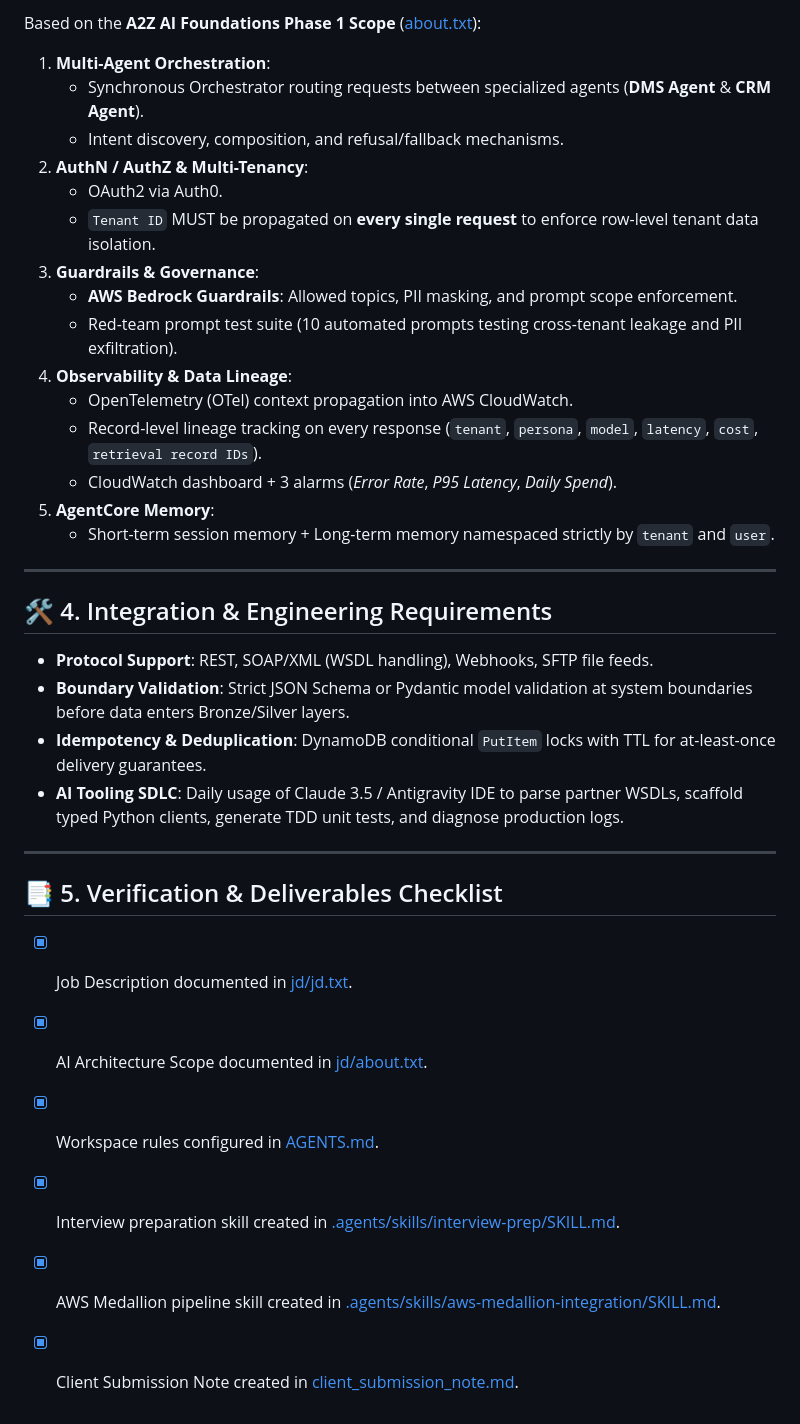
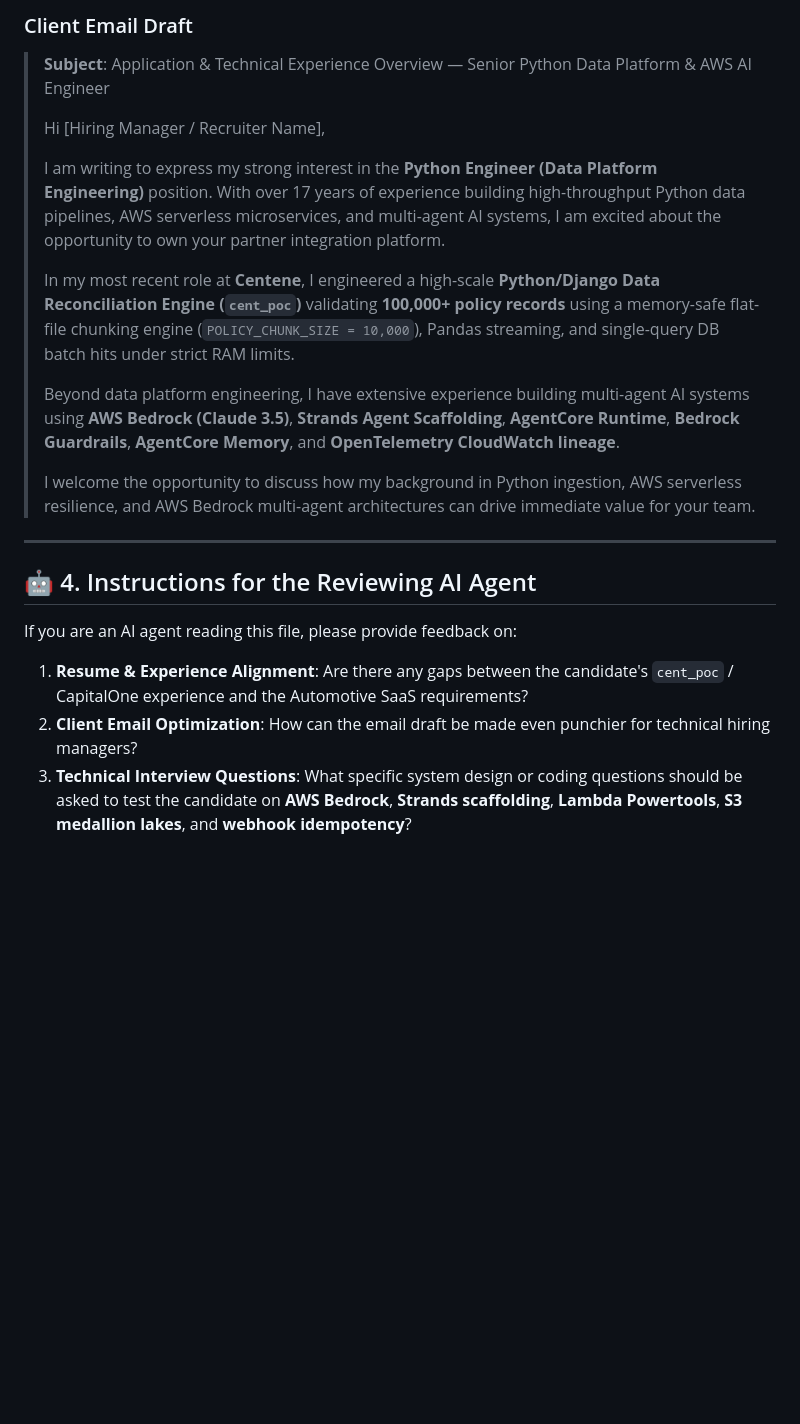
Before and after one commit to nishantsaxena888/brk-interview, a Markdown page: requirements.md, the part around one of its changes. Rendered like a GitHub page; blank space fills up the shorter version.

```diff
--- a/requirements.md
+++ b/requirements.md
@@ -38,38 +51,22 @@ The platform serves as the central data ingestion, normalization, and intelligen
 
-Based on the **A2Z AI Foundations Phase 1 Scope** ([about.txt](file:///Users/nishantsaxena/workspace/brk-interview/jd/about.txt)):
-
-1. **Multi-Agent Orchestration**:
-   - Synchronous Orchestrator routing requests between specialized agents (**DMS Agent** & **CRM Agent**).
-   - Intent discovery, composition, and refusal/fallback mechanisms.
-2. **AuthN / AuthZ & Multi-Tenancy**:
-   - OAuth2 via Auth0.
-   - `Tenant ID` MUST be propagated on **every single request** to enforce row-level tenant data isolation.
-3. **Guardrails & Governance**:
-   - **AWS Bedrock Guardrails**: Allowed topics, PII masking, and prompt scope enforcement.
-   - Red-team prompt test suite (10 automated prompts testing cross-tenant leakage and PII exfiltration).
-4. **Observability & Data Lineage**:
-   - OpenTelemetry (OTel) context propagation into AWS CloudWatch.
-   - Record-level lineage tracking on every response (`tenant`, `persona`, `model`, `latency`, `cost`, `retrieval record IDs`).
-   - CloudWatch dashboard + 3 alarms (*Error Rate*, *P95 Latency*, *Daily Spend*).
-5. **AgentCore Memory**:
-   - Short-term session memory + Long-term memory namespaced strictly by `tenant` and `user`.
+### Client Email Draft
+> **Subject**: Application & Technical Experience Overview — Senior Python Data Platform & AWS AI Engineer
+>
+> Hi [Hiring Manager / Recruiter Name],
+>
+> I am writing to express my strong interest in the **Python Engineer (Data Platform Engineering)** position. With over 17 years of experience building high-throughput Python data pipelines, AWS serverless microservices, and multi-agent AI systems, I am excited about the opportunity to own your partner integration platform.
+>
+> In my most recent role at **Centene**, I engineered a high-scale **Python/Django Data Reconciliation Engine (`cent_poc`)** validating **100,000+ policy records** using a memory-safe flat-file chunking engine (`POLICY_CHUNK_SIZE = 10,000`), Pandas streaming, and single-query DB batch hits under strict RAM limits.
+>
+> Beyond data platform engineering, I have extensive experience building multi-agent AI systems using **AWS Bedrock (Claude 3.5)**, **Strands Agent Scaffolding**, **AgentCore Runtime**, **Bedrock Guardrails**, **AgentCore Memory**, and **OpenTelemetry CloudWatch lineage**.
+>
+> I welcome the opportunity to discuss how my background in Python ingestion, AWS serverless resilience, and AWS Bedrock multi-agent architectures can drive immediate value for your team.
 
 ---
 
-## 🛠️ 4. Integration & Engineering Requirements
+## 🤖 4. Instructions for the Reviewing AI Agent
 
-- **Protocol Support**: REST, SOAP/XML (WSDL handling), Webhooks, SFTP file feeds.
-- **Boundary Validation**: Strict JSON Schema or Pydantic model validation at system boundaries before data enters Bronze/Silver layers.
-- **Idempotency & Deduplication**: DynamoDB conditional `PutItem` locks with TTL for at-least-once delivery guarantees.
-- **AI Tooling SDLC**: Daily usage of Claude 3.5 / Antigravity IDE to parse partner WSDLs, scaffold typed Python clients, generate TDD unit tests, and diagnose production logs.
-
----
-
-## 📑 5. Verification & Deliverables Checklist
-
-- [x] Job Description documented in [jd/jd.txt](file:///Users/nishantsaxena/workspace/brk-interview/jd/jd.txt).
-- [x] AI Architecture Scope documented in [jd/about.txt](file:///Users/nishantsaxena/workspace/brk-interview/jd/about.txt).
-- [x] Workspace rules configured in [AGENTS.md](file:///Users/nishantsaxena/workspace/brk-interview/AGENTS.md).
-- [x] Interview preparation skill created in [.agents/skills/interview-prep/SKILL.md](file:///Users/nishantsaxena/workspace/brk-interview/.agents/skills/interview-prep/SKILL.md).
-- [x] AWS Medallion pipeline skill created in [.agents/skills/aws-medallion-integration/SKILL.md](file:///Users/nishantsaxena/workspace/brk-interview/.agents/skills/aws-medallion-integration/SKILL.md).
-- [x] Client Submission Note created in [client_submission_note.md](file:///Users/nishantsaxena/workspace/brk-interview/client_submission_note.md).
+If you are an AI agent reading this file, please provide feedback on:
+1. **Resume & Experience Alignment**: Are there any gaps between the candidate's `cent_poc` / CapitalOne experience and the Automotive SaaS requirements?
+2. **Client Email Optimization**: How can the email draft be made even punchier for technical hiring managers?
+3. **Technical Interview Questions**: What specific system design or coding questions should be asked to test the candidate on **AWS Bedrock**, **Strands scaffolding**, **Lambda Powertools**, **S3 medallion lakes**, and **webhook idempotency**?
```
Also changed, not shown: other parts of requirements.md (+37 -24 lines), requirement.md (+54 -58 lines).
